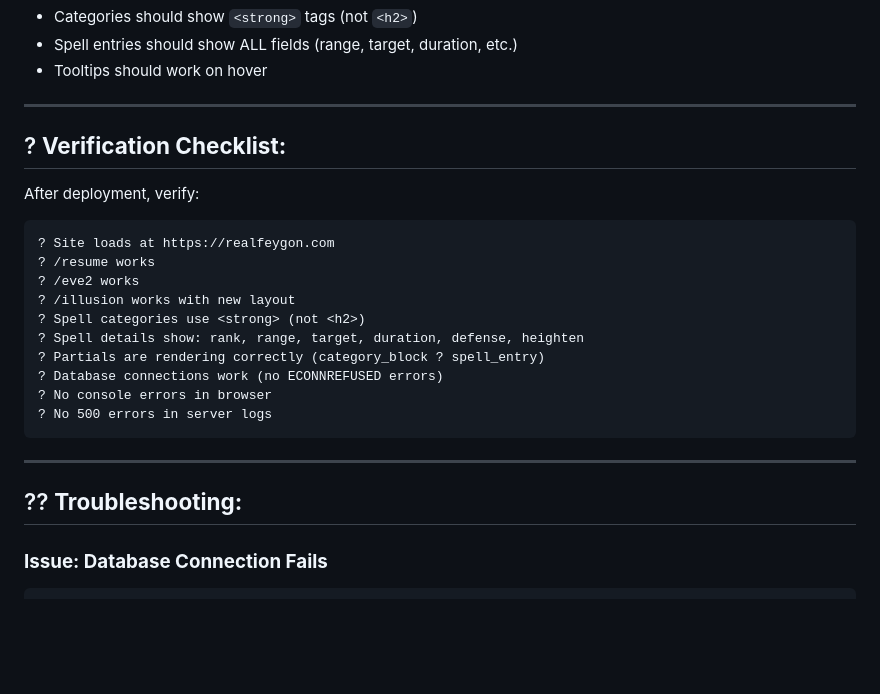
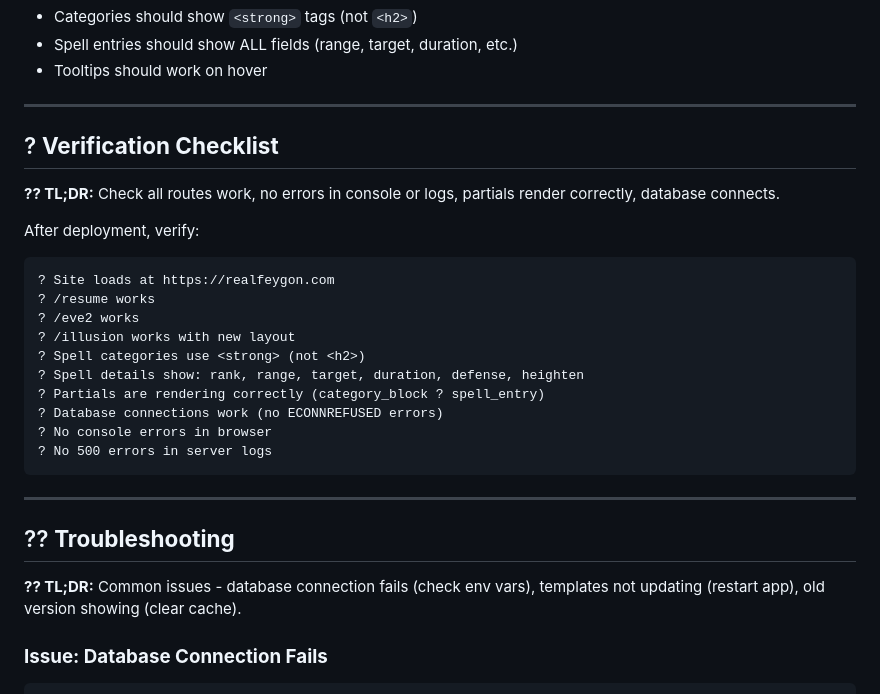
Before and after one commit to feygon/EVE2-Project, a Markdown page: docs/deployment/DEPLOYMENT_GUIDE.md, the part around one of its changes. Drawn GitHub-style; blank space fills up the shorter version.

````diff
--- a/docs/deployment/DEPLOYMENT_GUIDE.md
+++ b/docs/deployment/DEPLOYMENT_GUIDE.md
@@ -231,7 +263,9 @@ Visit these URLs:
 
 ---
 
-## ? **Verification Checklist:**
+## ? **Verification Checklist**
+
+**?? TL;DR:** Check all routes work, no errors in console or logs, partials render correctly, database connects.
 
 After deployment, verify:
 
@@ -250,7 +284,9 @@ After deployment, verify:
 
 ---
 
-## ?? **Troubleshooting:**
+## ?? **Troubleshooting**
+
+**?? TL;DR:** Common issues - database connection fails (check env vars), templates not updating (restart app), old version showing (clear cache).
 
 ### **Issue: Database Connection Fails**
 ```bash
````
Also changed, not shown: other parts of docs/deployment/DEPLOYMENT_GUIDE.md (+56 -18 lines).
